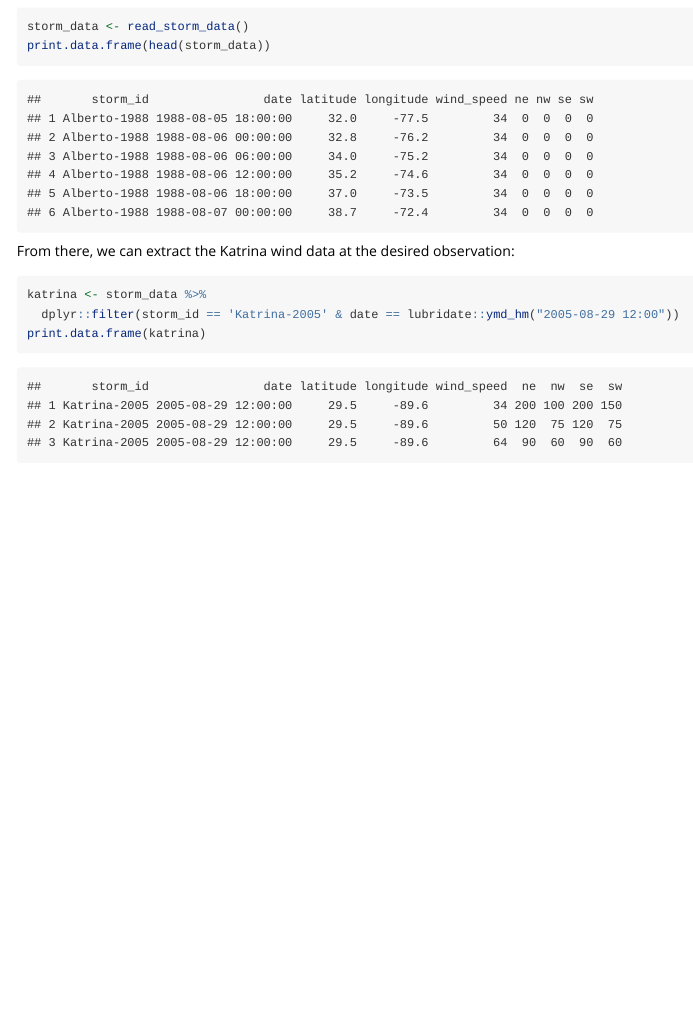
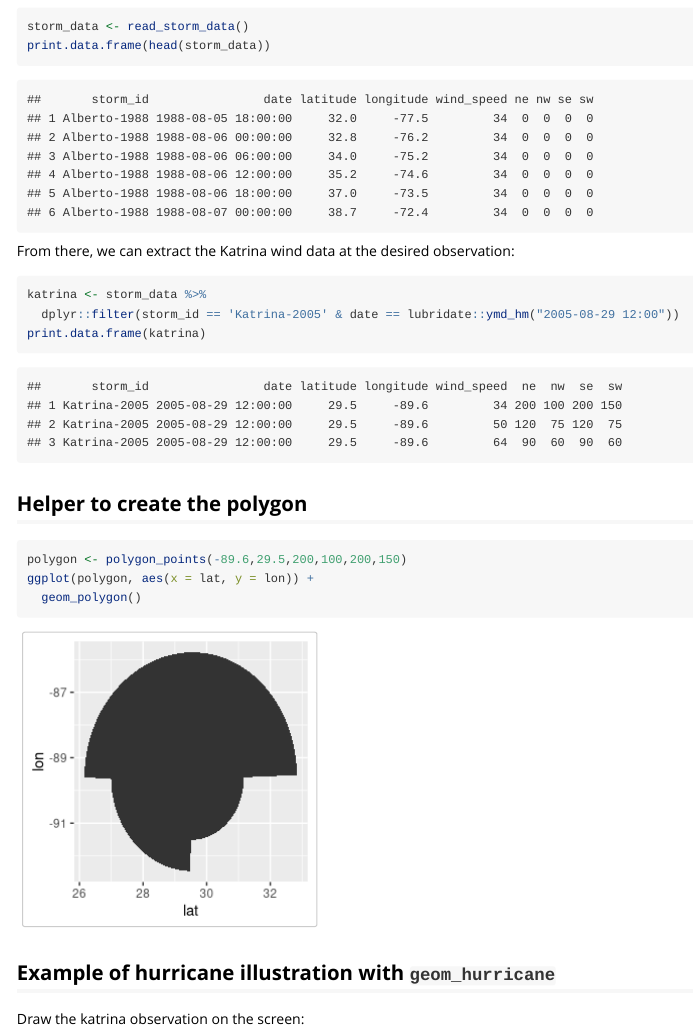
Before and after one commit to learner42/CourseraRdataVisualizationFinal, an R Markdown document (vignettes/tutorial.Rmd): the page in a window 1100 px wide, from 300 px down. Rendered offline with R 4.5, knitr and Pandoc, with nearby package versions; common packages that the code uses without loading them are loaded.

Commit message:
Helper for polygon points.

````diff
--- a/R/geom_hurricane.R
+++ b/R/geom_hurricane.R
@@ -37,17 +37,20 @@ read_storm_data <- function(datadir = system.file("extdata", package="CourseraRd
 
 #' Compute the points representing the storm polygon
 #'
-#' @param x X coordinate of the center
-#' @param y Y coordinate of the center
+#' @param x0 X coordinate of the center
+#' @param y0 Y coordinate of the center
 #' @param ne Radius of the north-east quarter
 #' @param se Radius of the south-east quarter
 #' @param sw Radius of the south-west quarter
 #' @param nw Radius of the north-west quarter
 #' @param scale_radii Scale of the polygon, default to 1
-#' @return The resulting coordinates (data.frame with two column `x` and `y`
+#' @return The resulting coordinates (data.frame containing columns `x` and `y` for coordiantes)
 #' @export
-polygon_points <- function(x, y, ne, se, sw, nw, scale_radii = 1) {
-
+polygon_points <- function(x0, y0, ne, nw, se, sw, scale_radii = 1) {
+    angles <- 1:360
+    r = c(rep(ne, 90), rep(se, 90), rep(sw, 90), rep(nw, 90))
+    geosphere::destPoint(c(x0,y0), b = angles, d = r*1852*scale_radii) %>%
+        as.data.frame
 }
 
 GeomHurricance <- ggplot2::ggproto("GeomHurricane", ggplot2::Geom,
@@ -71,10 +74,8 @@ GeomHurricance <- ggplot2::ggproto("GeomHurricane", ggplot2::Geom,
 #' Draw the Katrina hurricane
 #'
 #' @param datadir Directory where the file is stored
-draw_katrina <- function(datadir) {
+draw_katrina <- function(datadir = system.file("extdata", package="CourseraRdataVisualizationFinal")) {
     storm_data <- read_storm_data(datadir)
     katrina <- storm_data %>%
         dplyr::filter(storm_id == 'Katrina-2005' & date == lubridate::ymd_hm("2005-08-29 12:00"))
-
-    print(katrina)
 }
--- a/vignettes/tutorial.Rmd
+++ b/vignettes/tutorial.Rmd
@@ -33,3 +34,16 @@ katrina <- storm_data %>%
   dplyr::filter(storm_id == 'Katrina-2005' & date == lubridate::ymd_hm("2005-08-29 12:00"))
 print.data.frame(katrina)
 ```
+
+## Helper to create the polygon
+```{r}
+polygon <- polygon_points(-89.6,29.5,200,100,200,150)
+ggplot(polygon, aes(x = lat, y = lon)) +
+  geom_polygon()
+```
+
+
+
+## Example of hurricane illustration with `geom_hurricane`
+
+Draw the katrina observation on the screen:
````
Also changed, not shown: vignettes/tutorial.Rmd (1 more changed lines), 3 other files.
